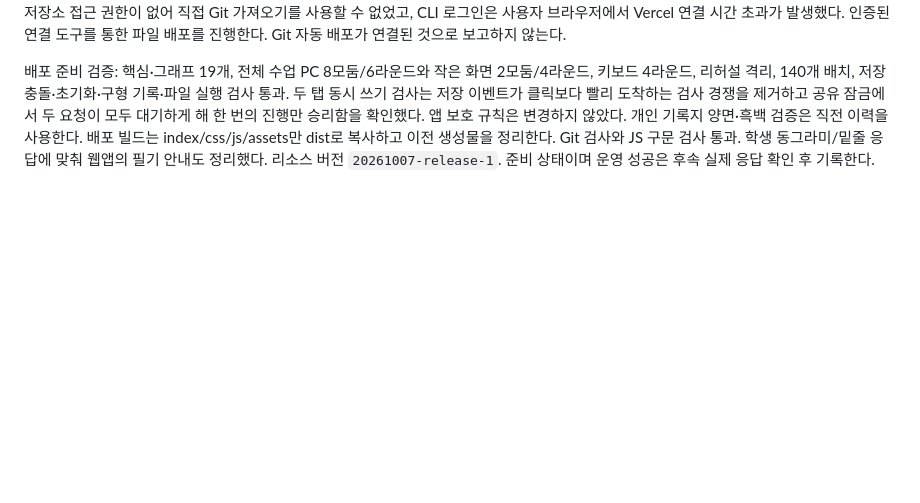
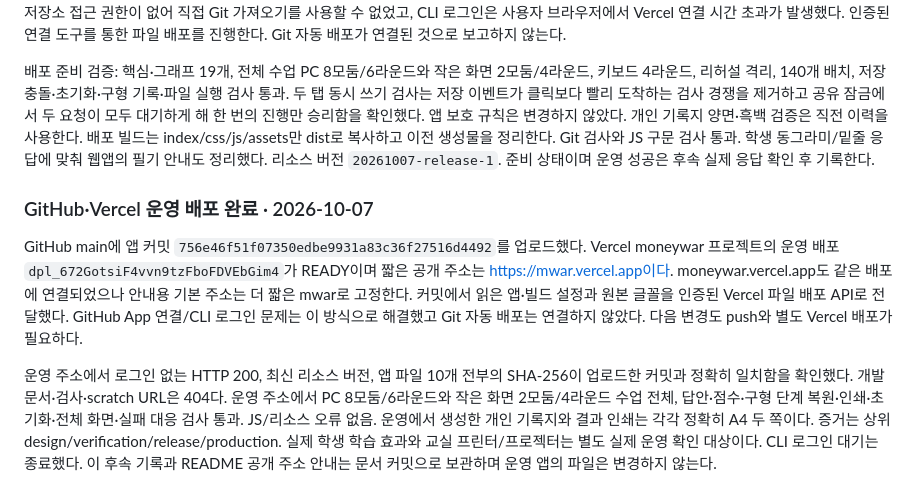
Before and after one commit to saam-kim/money-war, a Markdown page: docs/PROJECT_STATE.md, the part around the change. Drawn GitHub-style; blank space fills up the shorter version.

```diff
--- a/docs/PROJECT_STATE.md
+++ b/docs/PROJECT_STATE.md
@@ -267,3 +267,9 @@ README·확정 수업 조건·교과서 근거 범위를 최신 결정에 맞췄
 사용자가 GitHub 업로드와 Vercel 공개 배포, 직접 입력하기 쉬운 짧은 주소를 요청했다. 저장소 saam-kim/money-war의 main을 대상에 두고 Yadoran 팀의 moneywar 프로젝트를 생성했다. moneywar.vercel.app은 사용 중이라 mwar.vercel.app을 확보했다. Vercel GitHub App은 이 저장소 접근 권한이 없어 직접 Git 가져오기를 사용할 수 없었고, CLI 로그인은 사용자 브라우저에서 Vercel 연결 시간 초과가 발생했다. 인증된 연결 도구를 통한 파일 배포를 진행한다. Git 자동 배포가 연결된 것으로 보고하지 않는다.
 
 배포 준비 검증: 핵심·그래프 19개, 전체 수업 PC 8모둠/6라운드와 작은 화면 2모둠/4라운드, 키보드 4라운드, 리허설 격리, 140개 배치, 저장 충돌·초기화·구형 기록·파일 실행 검사 통과. 두 탭 동시 쓰기 검사는 저장 이벤트가 클릭보다 빨리 도착하는 검사 경쟁을 제거하고 공유 잠금에서 두 요청이 모두 대기하게 해 한 번의 진행만 승리함을 확인했다. 앱 보호 규칙은 변경하지 않았다. 개인 기록지 양면·흑백 검증은 직전 이력을 사용한다. 배포 빌드는 index/css/js/assets만 dist로 복사하고 이전 생성물을 정리한다. Git 검사와 JS 구문 검사 통과. 학생 동그라미/밑줄 응답에 맞춰 웹앱의 필기 안내도 정리했다. 리소스 버전 `20261007-release-1`. 준비 상태이며 운영 성공은 후속 실제 응답 확인 후 기록한다.
+
+### GitHub·Vercel 운영 배포 완료 · 2026-10-07
+
+GitHub main에 앱 커밋 `756e46f51f07350edbe9931a83c36f27516d4492`를 업로드했다. Vercel moneywar 프로젝트의 운영 배포 `dpl_672GotsiF4vvn9tzFboFDVEbGim4`가 READY이며 짧은 공개 주소는 https://mwar.vercel.app이다. moneywar.vercel.app도 같은 배포에 연결되었으나 안내용 기본 주소는 더 짧은 mwar로 고정한다. 커밋에서 읽은 앱·빌드 설정과 원본 글꼴을 인증된 Vercel 파일 배포 API로 전달했다. GitHub App 연결/CLI 로그인 문제는 이 방식으로 해결했고 Git 자동 배포는 연결하지 않았다. 다음 변경도 push와 별도 Vercel 배포가 필요하다.
+
+운영 주소에서 로그인 없는 HTTP 200, 최신 리소스 버전, 앱 파일 10개 전부의 SHA-256이 업로드한 커밋과 정확히 일치함을 확인했다. 개발 문서·검사·scratch URL은 404다. 운영 주소에서 PC 8모둠/6라운드와 작은 화면 2모둠/4라운드 수업 전체, 답안·점수·구형 단계 복원·인쇄·초기화·전체 화면·실패 대응 검사 통과. JS/리소스 오류 없음. 운영에서 생성한 개인 기록지와 결과 인쇄는 각각 정확히 A4 두 쪽이다. 증거는 상위 design/verification/release/production. 실제 학생 학습 효과와 교실 프린터/프로젝터는 별도 실제 운영 확인 대상이다. CLI 로그인 대기는 종료했다. 이 후속 기록과 README 공개 주소 안내는 문서 커밋으로 보관하며 운영 앱의 파일은 변경하지 않는다.
```
Also changed, not shown: README.md (+2 -2 lines), docs/CLASSROOM_SPEC.md (+1 -1 lines).
